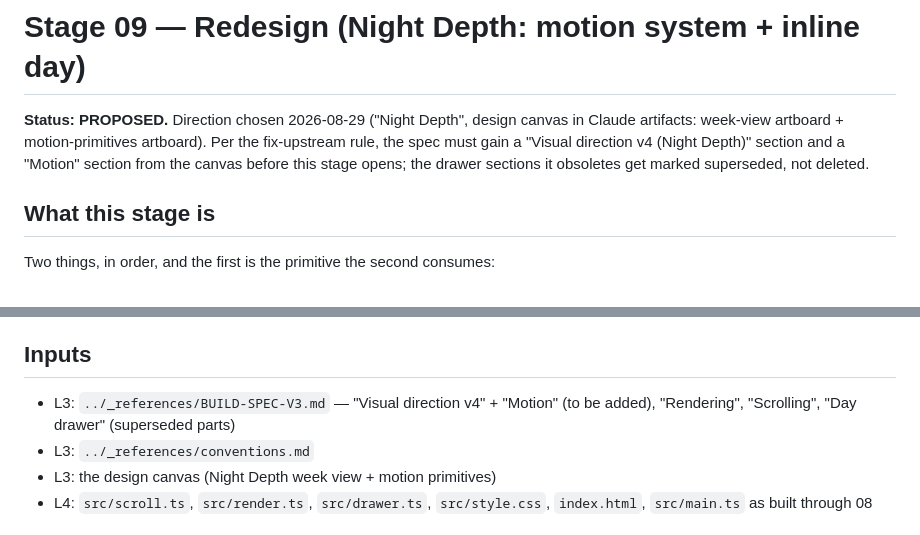
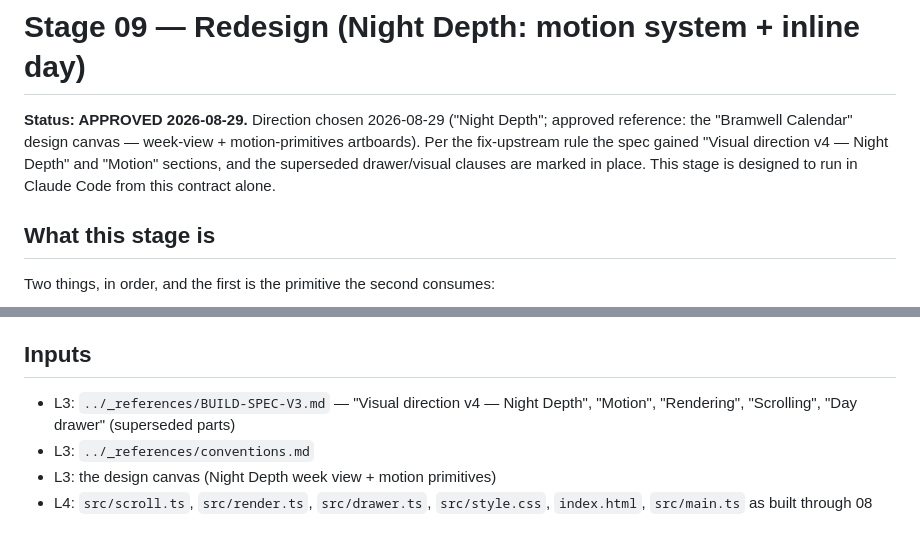
Before and after one commit to studiorelativity/bramwell-calendar, a Markdown page: 09_redesign/CONTEXT.md, 2 parts joined by grey strips. Rendered like a GitHub page.

```diff
--- a/09_redesign/CONTEXT.md
+++ b/09_redesign/CONTEXT.md
@@ -1,11 +1,11 @@
 # Stage 09 — Redesign (Night Depth: motion system + inline day)
 
-**Status: PROPOSED.** Direction chosen 2026-08-29 ("Night Depth", design
-canvas in Claude artifacts: week-view artboard + motion-primitives
-artboard). Per the fix-upstream rule, the spec must gain a "Visual
-direction v4 (Night Depth)" section and a "Motion" section from the
-canvas before this stage opens; the drawer sections it obsoletes get
-marked superseded, not deleted.
+**Status: APPROVED 2026-08-29.** Direction chosen 2026-08-29 ("Night
+Depth"; approved reference: the "Bramwell Calendar" design canvas —
+week-view + motion-primitives artboards). Per the fix-upstream rule the
+spec gained "Visual direction v4 — Night Depth" and "Motion" sections,
+and the superseded drawer/visual clauses are marked in place. This stage
+is designed to run in Claude Code from this contract alone.
 
 ## What this stage is
 
@@ -41,8 +41,8 @@ If the plan can't make the virtualizer do this cleanly, stop and revise
 this contract — do not fake it with an overlay.
 
 ## Inputs
-- L3: `../_references/BUILD-SPEC-V3.md` — "Visual direction v4" + "Motion"
-  (to be added), "Rendering", "Scrolling", "Day drawer" (superseded parts)
+- L3: `../_references/BUILD-SPEC-V3.md` — "Visual direction v4 — Night
+  Depth", "Motion", "Rendering", "Scrolling", "Day drawer" (superseded parts)
 - L3: `../_references/conventions.md`
 - L3: the design canvas (Night Depth week view + motion primitives)
 - L4: `src/scroll.ts`, `src/render.ts`, `src/drawer.ts`, `src/style.css`,
```
Also changed, not shown: _references/BUILD-SPEC-V3.md (+56 -1 lines).
